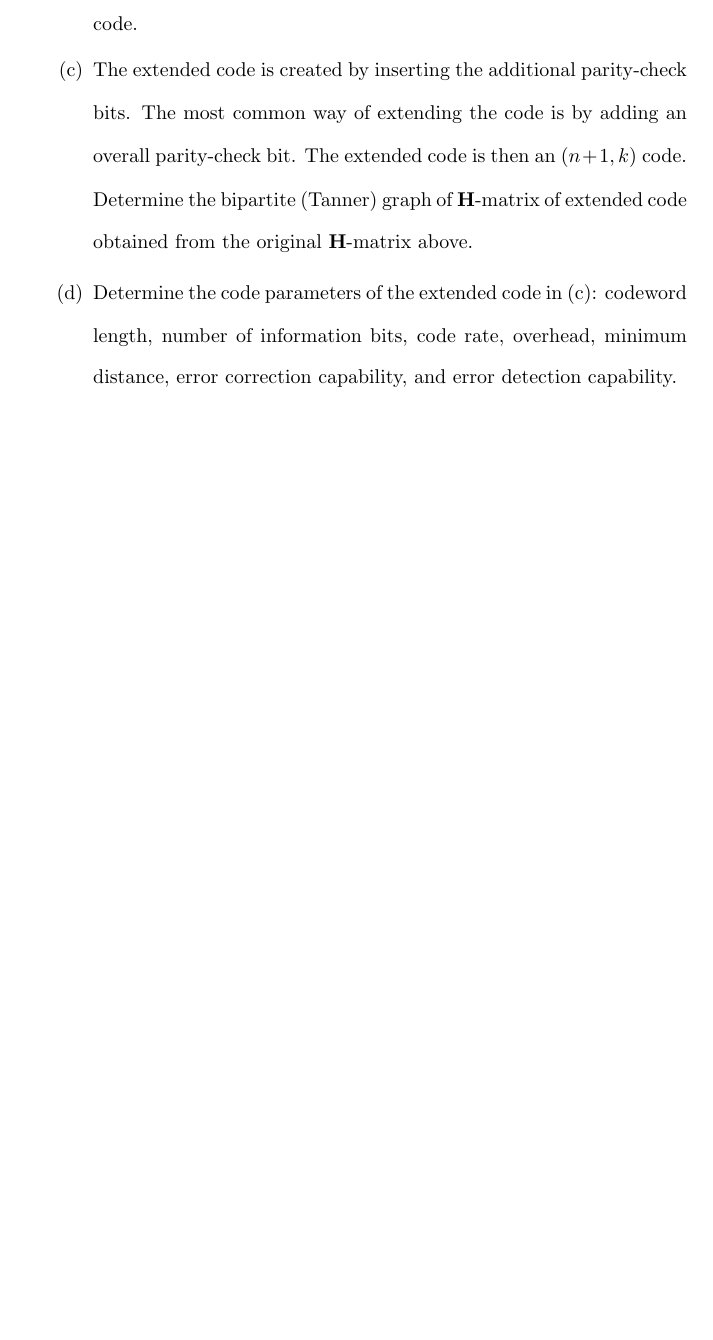
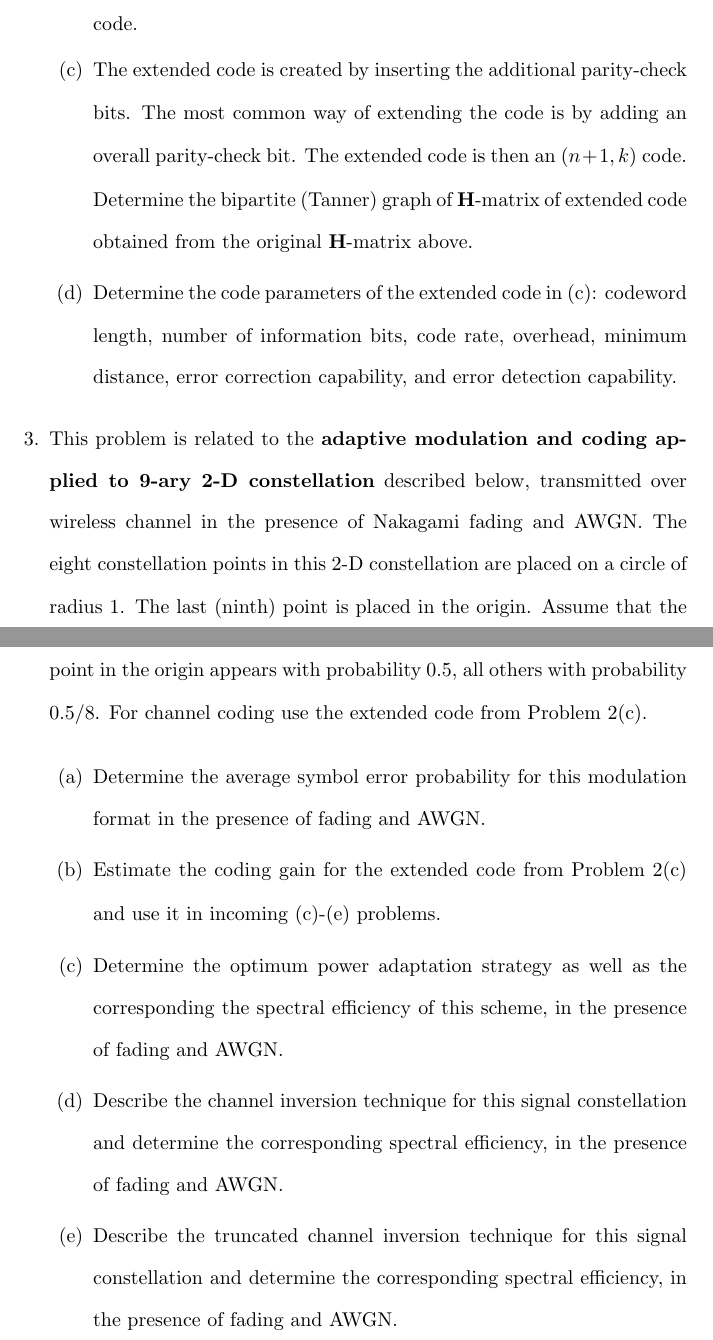
Before and after one commit to osowatzke/ECE_638, a LaTeX document (Final/Final_Sowatzke.tex): part of page 2 of 2 before the commit and two parts of pages 2 and 3 of 3 after it, the two joined at a grey line, cut so that both start at the same text, the shorter picture padded with empty space. Compiled offline with pdfLaTeX.

Commit message:
Adding Q3

```diff
--- a/Final/Final_Sowatzke.tex
+++ b/Final/Final_Sowatzke.tex
@@ -62,19 +53,27 @@ multipath effects? How would you determine the channel capacity of this scheme?
 		\end{equationCenter}
 
 		\begin{enumerate}
-			\item Determine the code parameters of this code: codeword length, number of information
-bits, code rate, overhead, minimum distance, error correction capability, and error
-detection capability.
+			\item Determine the code parameters of this code: codeword length, number of information bits, code rate, overhead, minimum distance, error correction capability, and error detection capability.
 
-			\item Represent the $\mathbf{H}$-matrix in systematic form and determine the generator matrix $\mathbf{G}$ of the corresponding systematic code. Provide the corresponding shift register based
-encoding circuit of this systematic code.
+			\item Represent the $\mathbf{H}$-matrix in systematic form and determine the generator matrix $\mathbf{G}$ of the corresponding systematic code. Provide the corresponding shift register based encoding circuit of this systematic code.
 
-			\item The extended code is created by inserting the additional parity-check bits. The most
-common way of extending the code is by adding an overall parity-check bit. The extended code is then an $(n+1,k)$ code. Determine the bipartite (Tanner) graph of $\mathbf{H}$-matrix of extended code obtained from the original $\mathbf{H}$-matrix above.
+			\item The extended code is created by inserting the additional parity-check bits. The most common way of extending the code is by adding an overall parity-check bit. The extended code is then an $(n+1,k)$ code. Determine the bipartite (Tanner) graph of $\mathbf{H}$-matrix of extended code obtained from the original $\mathbf{H}$-matrix above.
 
 			\item Determine the code parameters of the extended code in (c): codeword length, number of information bits, code rate, overhead, minimum distance, error correction capability, and error detection capability.
 		\end{enumerate}
 
-		\
+		\item This problem is related to the \textbf{adaptive modulation and coding applied to 9-ary 2-D constellation} described below, transmitted over wireless channel in the presence of Nakagami fading and AWGN. The eight constellation points in this 2-D constellation are placed on a circle of radius 1. The last (ninth) point is placed in the origin. Assume that the point in the origin appears with probability 0.5, all others with probability 0.5/8. For channel coding use the extended code from Problem 2(c).
+
+		\begin{enumerate}
+			\item Determine the average symbol error probability for this modulation format in the presence of fading and AWGN.
+
+			\item Estimate the coding gain for the extended code from Problem 2(c) and use it in incoming (c)-(e) problems.
+
+			\item Determine the optimum power adaptation strategy as well as the corresponding the spectral efficiency of this scheme, in the presence of fading and AWGN.
+
+			\item Describe the channel inversion technique for this signal constellation and determine the corresponding spectral efficiency, in the presence of fading and AWGN.
+
+			\item Describe the truncated channel inversion technique for this signal constellation and determine the corresponding spectral efficiency, in the presence of fading and AWGN.
+		\end{enumerate}
 	\end{enumerate}
 \end{document}
```
Also changed, not shown: Final/Final_Sowatzke.tex (13 more changed lines).
